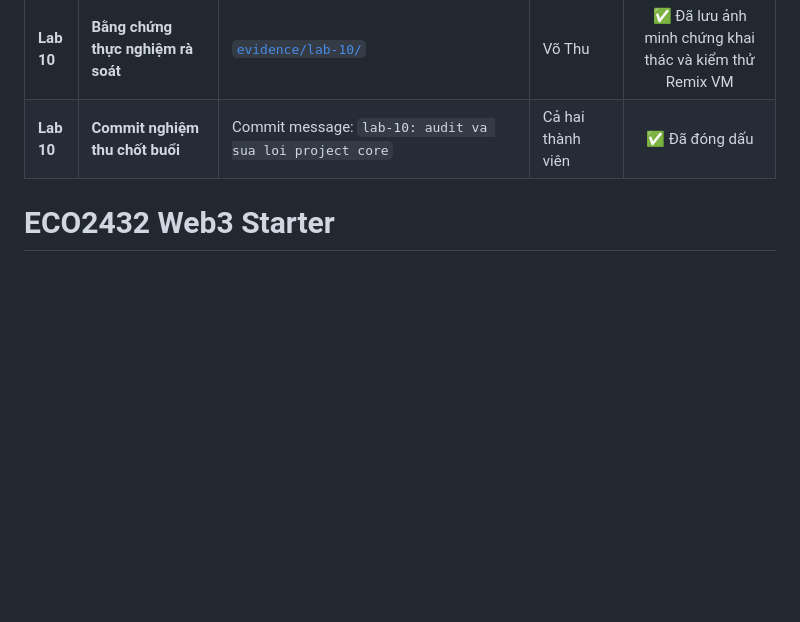
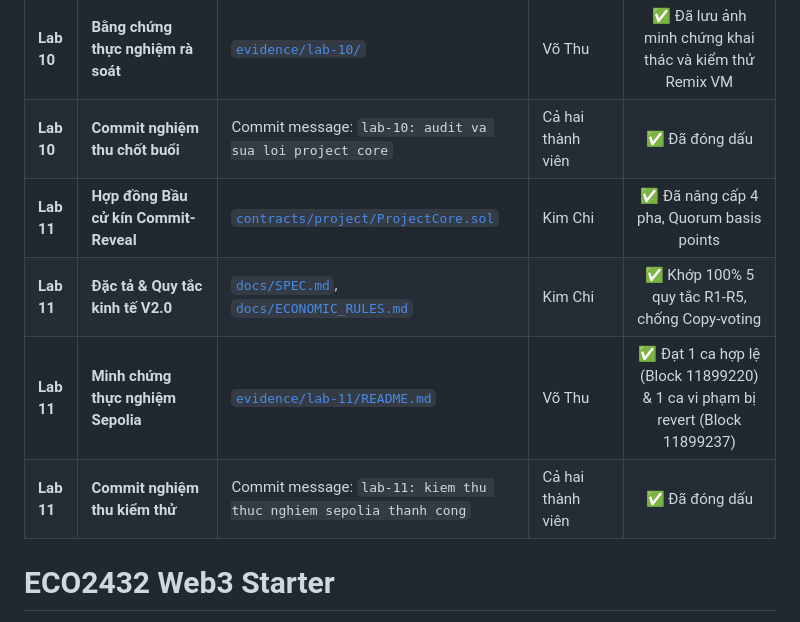
Before and after one commit to kimchi000-hash/hce-trace-hue, a Markdown page: README.md, the part around the change. Rendered like a GitHub page; blank space fills up the shorter version.

Commit message:
docs: cap nhat readme cho lab 11

```diff
--- a/README.md
+++ b/README.md
@@ -30,6 +30,10 @@ Họ tên: Võ Thị Thư - 23K4300038
 | **Lab 10** | **Bảng phân tích & Bản vá lỗi két rút tiền** | [`contracts/training/VaultBuggy.sol`](contracts/training/VaultBuggy.sol) | Võ Thu | ✅ Đã khắc phục 4 lỗi an ninh (Reentrancy, onlyOwner, logic mốc thời gian) |
 | **Lab 10** | **Bằng chứng thực nghiệm rà soát** | [`evidence/lab-10/`](evidence/lab-10/) | Võ Thu | ✅ Đã lưu ảnh minh chứng khai thác và kiểm thử Remix VM |
 | **Lab 10** | **Commit nghiệm thu chốt buổi** | Commit message: `lab-10: audit va sua loi project core` | Cả hai thành viên | ✅ Đã đóng dấu |
+| **Lab 11** | **Hợp đồng Bầu cử kín Commit-Reveal** | [`contracts/project/ProjectCore.sol`](contracts/project/ProjectCore.sol) | Kim Chi | ✅ Đã nâng cấp 4 pha, Quorum basis points |
+| **Lab 11** | **Đặc tả & Quy tắc kinh tế V2.0** | [`docs/SPEC.md`](docs/SPEC.md), [`docs/ECONOMIC_RULES.md`](docs/ECONOMIC_RULES.md) | Kim Chi | ✅ Khớp 100% 5 quy tắc R1-R5, chống Copy-voting |
+| **Lab 11** | **Minh chứng thực nghiệm Sepolia** | [`evidence/lab-11/README.md`](evidence/lab-11/README.md) | Võ Thu | ✅ Đạt 1 ca hợp lệ (Block 11899220) & 1 ca vi phạm bị revert (Block 11899237) |
+| **Lab 11** | **Commit nghiệm thu kiểm thử** | Commit message: `lab-11: kiem thu thuc nghiem sepolia thanh cong` | Cả hai thành viên | ✅ Đã đóng dấu |
 # ECO2432 Web3 Starter
 
 Kho khởi đầu dùng xuyên suốt 15 bài thực hành.
```
